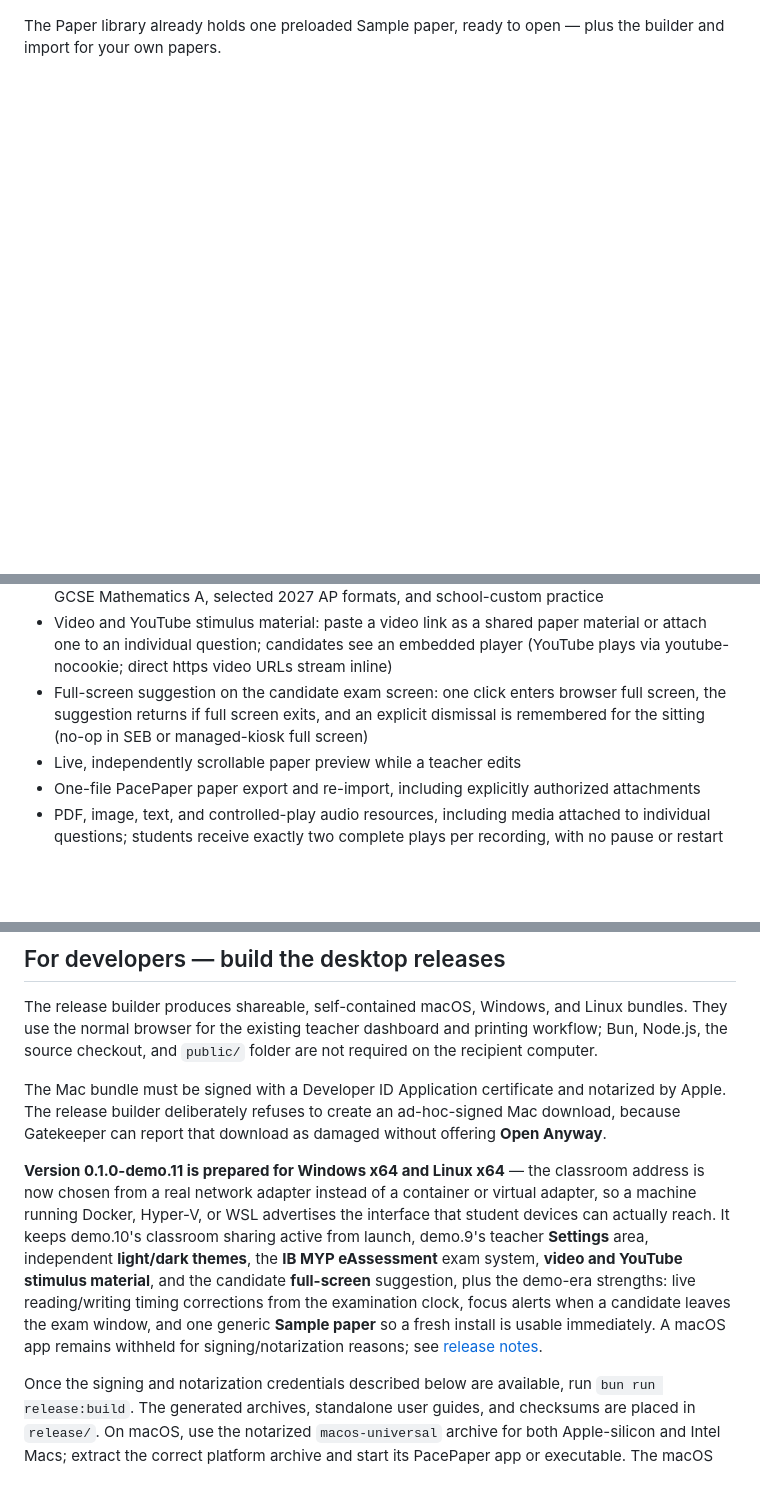
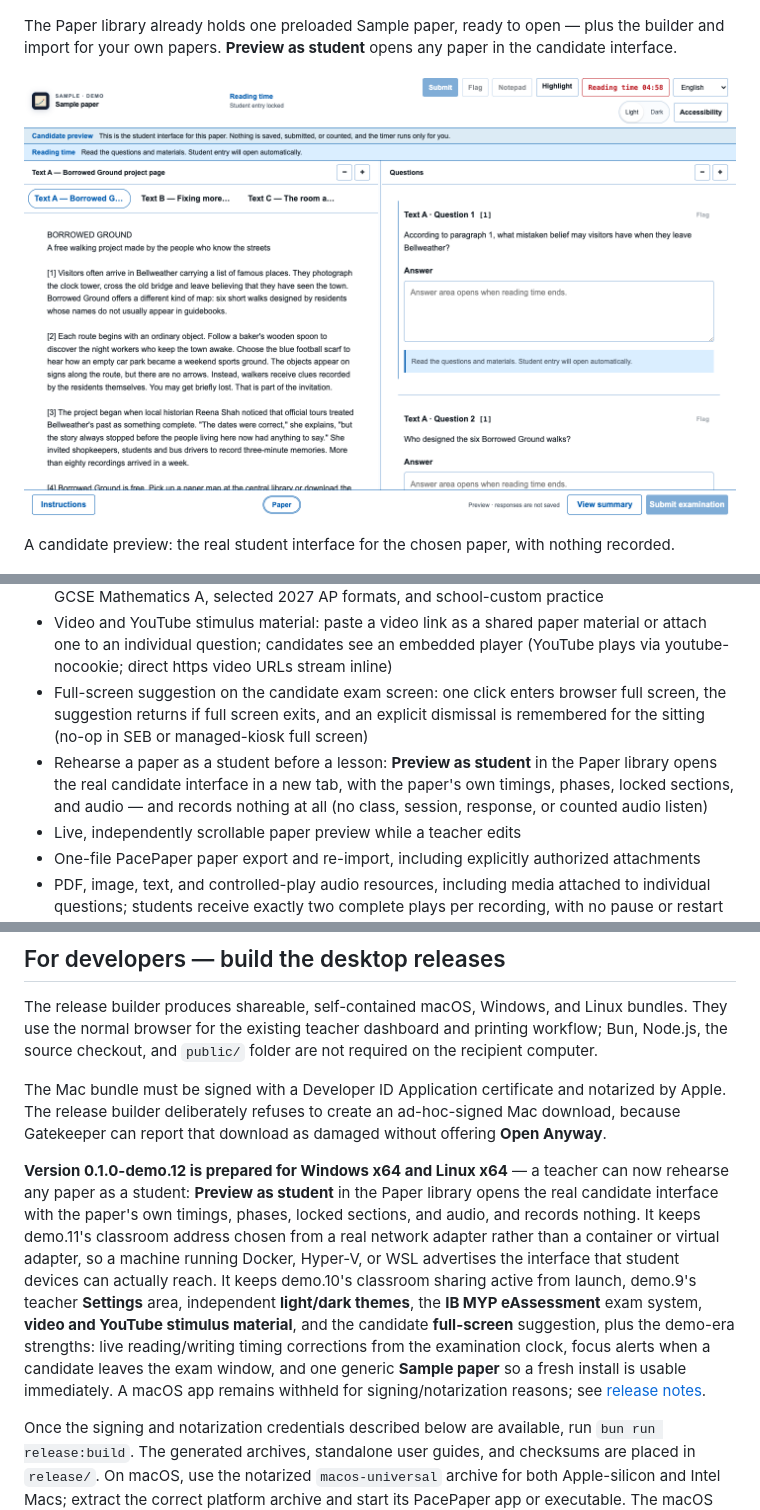
Before and after one commit to GowangInc/PacePaper, a Markdown page: README.md, 3 parts joined by grey strips. GitHub-like rendering; pictures changed too: docs/user-guide/screenshots/candidate-preview.png (added); blank space fills up the shorter version.

Commit message:
Add candidate preview for teachers

```diff
--- a/README.md
+++ b/README.md
@@ -26,7 +26,11 @@ Sign in on the teacher computer with the default demo login.
 
 ![PacePaper paper library](docs/user-guide/screenshots/papers.png)
 
-The Paper library already holds one preloaded Sample paper, ready to open — plus the builder and import for your own papers.
+The Paper library already holds one preloaded Sample paper, ready to open — plus the builder and import for your own papers. **Preview as student** opens any paper in the candidate interface.
+
+![PacePaper candidate preview](docs/user-guide/screenshots/candidate-preview.png)
+
+A candidate preview: the real student interface for the chosen paper, with nothing recorded.
 
 ![PacePaper classes and students](docs/user-guide/screenshots/classes.png)
 
@@ -84,6 +88,7 @@ Notes for teachers:
 - Exam-format-first Paper Builder with provider-specific terminology and tuned starters for IB DP, IB MYP eAssessment, Cambridge IGCSE Mathematics 0580, Pearson Edexcel International GCSE Mathematics A, selected 2027 AP formats, and school-custom practice
 - Video and YouTube stimulus material: paste a video link as a shared paper material or attach one to an individual question; candidates see an embedded player (YouTube plays via youtube-nocookie; direct https video URLs stream inline)
 - Full-screen suggestion on the candidate exam screen: one click enters browser full screen, the suggestion returns if full screen exits, and an explicit dismissal is remembered for the sitting (no-op in SEB or managed-kiosk full screen)
+- Rehearse a paper as a student before a lesson: **Preview as student** in the Paper library opens the real candidate interface in a new tab, with the paper's own timings, phases, locked sections, and audio — and records nothing at all (no class, session, response, or counted audio listen)
 - Live, independently scrollable paper preview while a teacher edits
 - One-file PacePaper paper export and re-import, including explicitly authorized attachments
 - PDF, image, text, and controlled-play audio resources, including media attached to individual questions; students receive exactly two complete plays per recording, with no pause or restart once a play begins
@@ -132,7 +137,7 @@ The release builder produces shareable, self-contained macOS, Windows, and Linux
 
 The Mac bundle must be signed with a Developer ID Application certificate and notarized by Apple. The release builder deliberately refuses to create an ad-hoc-signed Mac download, because Gatekeeper can report that download as damaged without offering **Open Anyway**.
 
-**Version 0.1.0-demo.11 is prepared for Windows x64 and Linux x64** — the classroom address is now chosen from a real network adapter instead of a container or virtual adapter, so a machine running Docker, Hyper-V, or WSL advertises the interface that student devices can actually reach. It keeps demo.10's classroom sharing active from launch, demo.9's teacher **Settings** area, independent **light/dark themes**, the **IB MYP eAssessment** exam system, **video and YouTube stimulus material**, and the candidate **full-screen** suggestion, plus the demo-era strengths: live reading/writing timing corrections from the examination clock, focus alerts when a candidate leaves the exam window, and one generic **Sample paper** so a fresh install is usable immediately. A macOS app remains withheld for signing/notarization reasons; see [release notes](release/RELEASE_NOTES-0.1.0-demo.11.md).
+**Version 0.1.0-demo.12 is prepared for Windows x64 and Linux x64** — a teacher can now rehearse any paper as a student: **Preview as student** in the Paper library opens the real candidate interface with the paper's own timings, phases, locked sections, and audio, and records nothing. It keeps demo.11's classroom address chosen from a real network adapter rather than a container or virtual adapter, so a machine running Docker, Hyper-V, or WSL advertises the interface that student devices can actually reach. It keeps demo.10's classroom sharing active from launch, demo.9's teacher **Settings** area, independent **light/dark themes**, the **IB MYP eAssessment** exam system, **video and YouTube stimulus material**, and the candidate **full-screen** suggestion, plus the demo-era strengths: live reading/writing timing corrections from the examination clock, focus alerts when a candidate leaves the exam window, and one generic **Sample paper** so a fresh install is usable immediately. A macOS app remains withheld for signing/notarization reasons; see [release notes](release/RELEASE_NOTES-0.1.0-demo.11.md).
 
 Once the signing and notarization credentials described below are available, run `bun run release:build`. The generated archives, standalone user guides, and checksums are placed in `release/`. On macOS, use the notarized `macos-universal` archive for both Apple-silicon and Intel Macs; extract the correct platform archive and start its PacePaper app or executable. The macOS bundle and Windows executable carry the PacePaper icon; the Linux archive includes the matching PNG for desktop integration. A packaged release automatically opens the teacher dashboard on the first available local port from `9148` through `9158`, so the address may be different from `9148` when another local instance is running. The initial release is intentionally offline: it makes no licence, activation, telemetry, or other network call. See the illustrated teacher-facing [`USER_GUIDE.html`](USER_GUIDE.html), its editable [`USER_GUIDE.md`](USER_GUIDE.md) source, and [`release/README.md`](release/README.md) for concise install, storage, signing, and classroom-sharing notes.
 
```
Also changed, not shown: other parts of README.md (+1 -1 lines), USER_GUIDE.md (+15 -2 lines), release/README.md (+3 -3 lines), release/RELEASE_NOTES-0.1.0-demo.12.md (added, +29 -0 lines), 8 other files.
